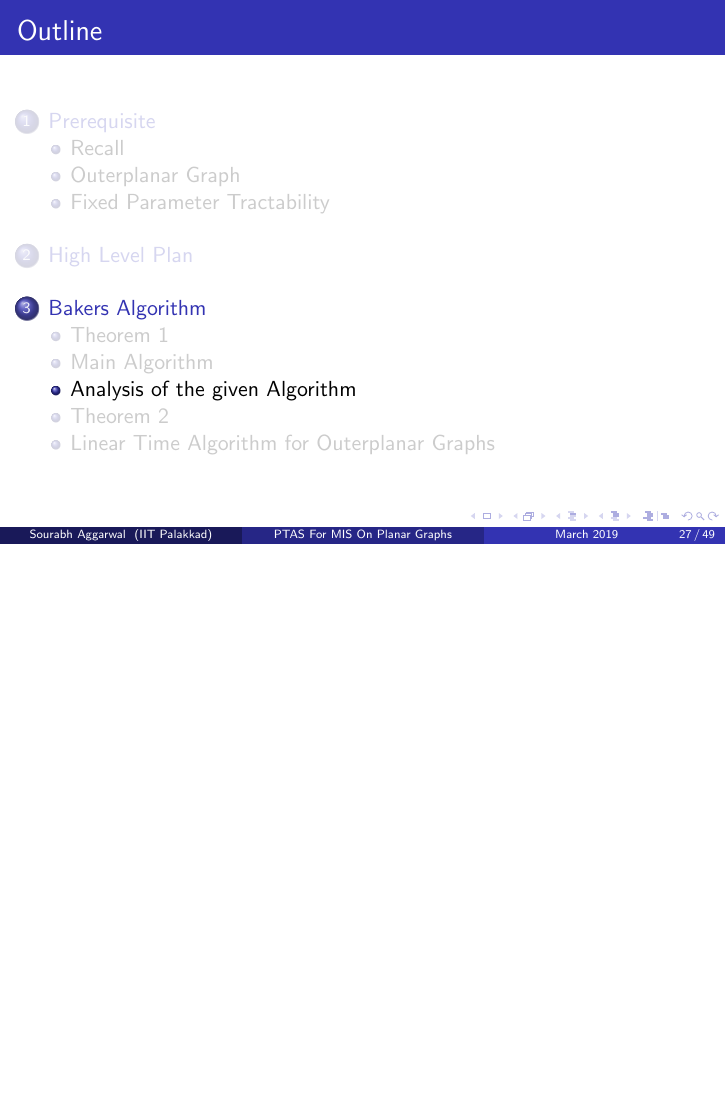
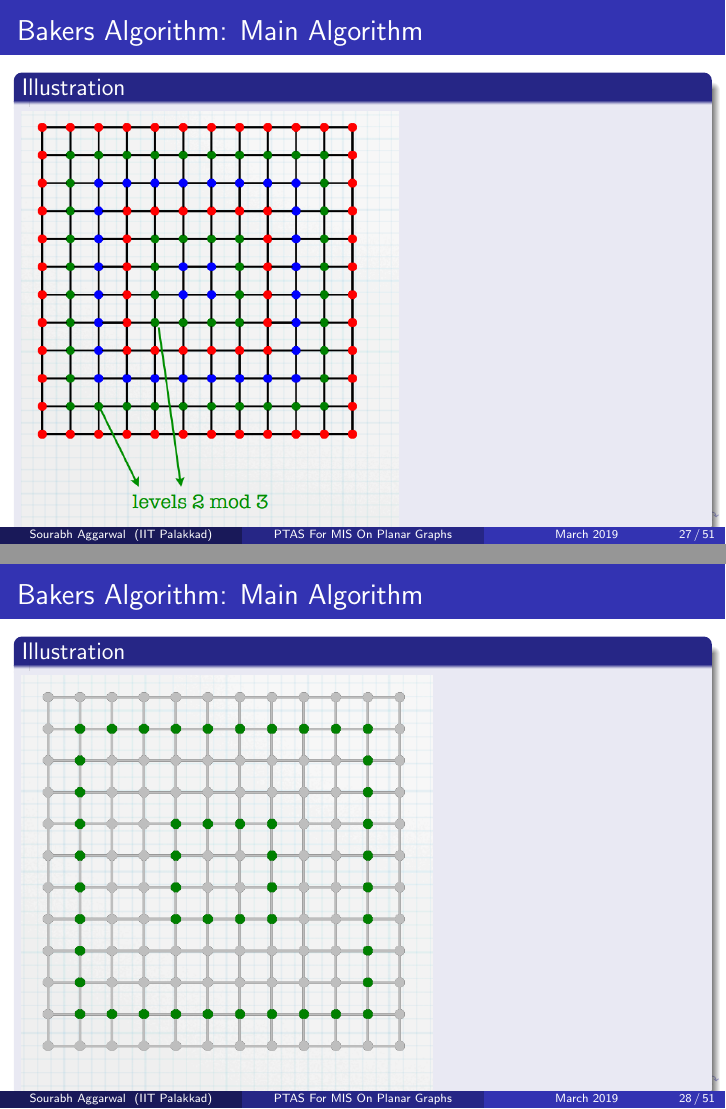
Before and after one commit to sourabh2311/Approx-Algo-Course, LaTeX slides (PTAS_MIS_PlanarGraphs/slide.tex): page 27 of 49 before the commit and pages 27 and 28 of 51 after it, the two joined at a grey line, the shorter picture padded with empty space. Compiled offline with pdfLaTeX.

Commit message:
added 2 photos.

```diff
--- a/PTAS_MIS_PlanarGraphs/slide.tex
+++ b/PTAS_MIS_PlanarGraphs/slide.tex
@@ -295,6 +295,21 @@ without violating the conditions of the maximum independent set.
         the entire graph.
     \end{enumerate}
 \end{frame}
+
+
+
+\begin{frame}{\secname : \subsecname}
+    \begin{block}{Illustration}
+        \iph{0.8}{mod1}
+    \end{block}
+\end{frame}
+
+\begin{frame}{\secname : \subsecname}
+    \begin{block}{Illustration}
+        \iph{0.8}{mod2}
+    \end{block}
+\end{frame}
+
 \subsection{Analysis of the given Algorithm}
 \begin{frame}{\secname : \subsecname}
     To see that this gives a solution with approximation ratio
```
Also changed, not shown: PTAS_MIS_PlanarGraphs/mod1.png (added), PTAS_MIS_PlanarGraphs/mod2.png (added), PTAS_MIS_PlanarGraphs/slide.pdf, 8 other files.
